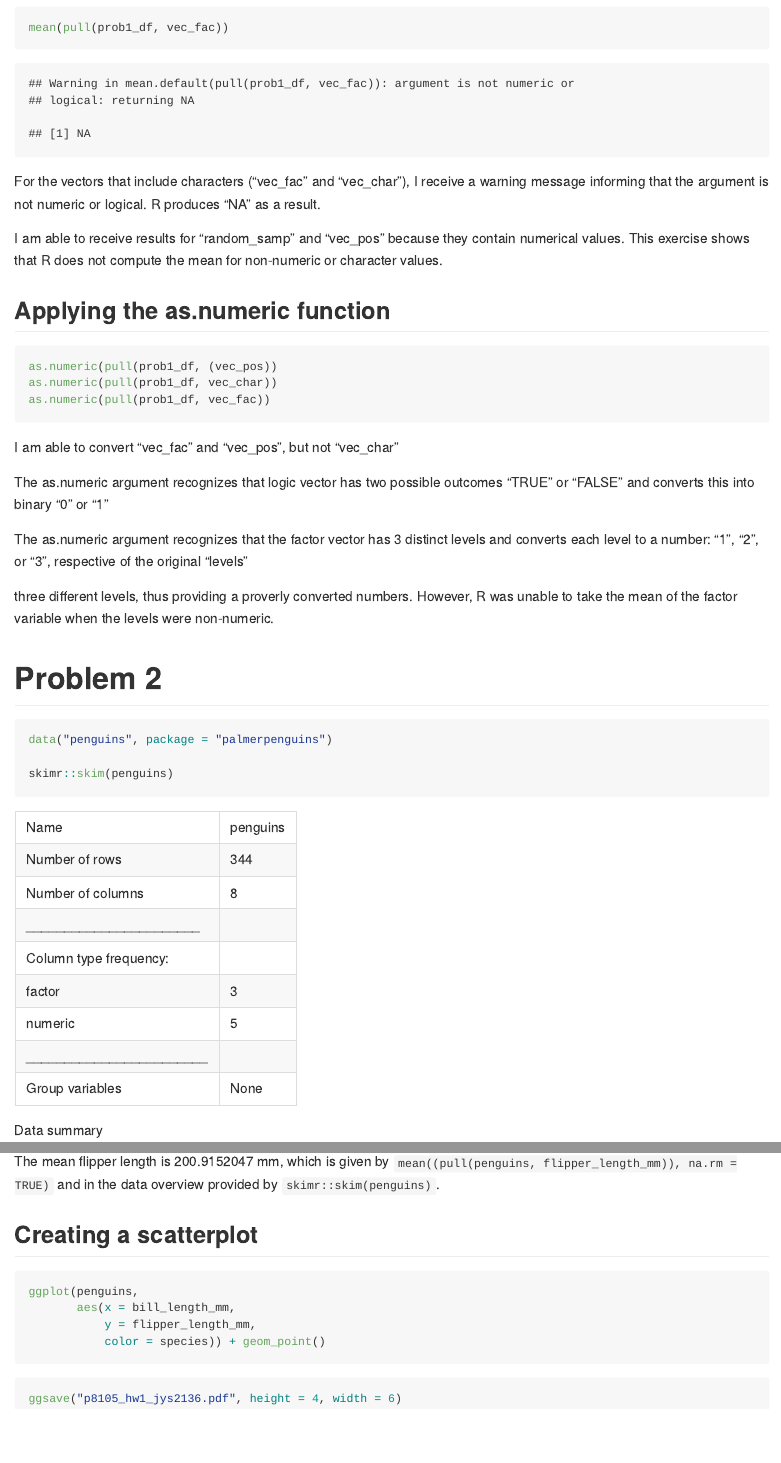
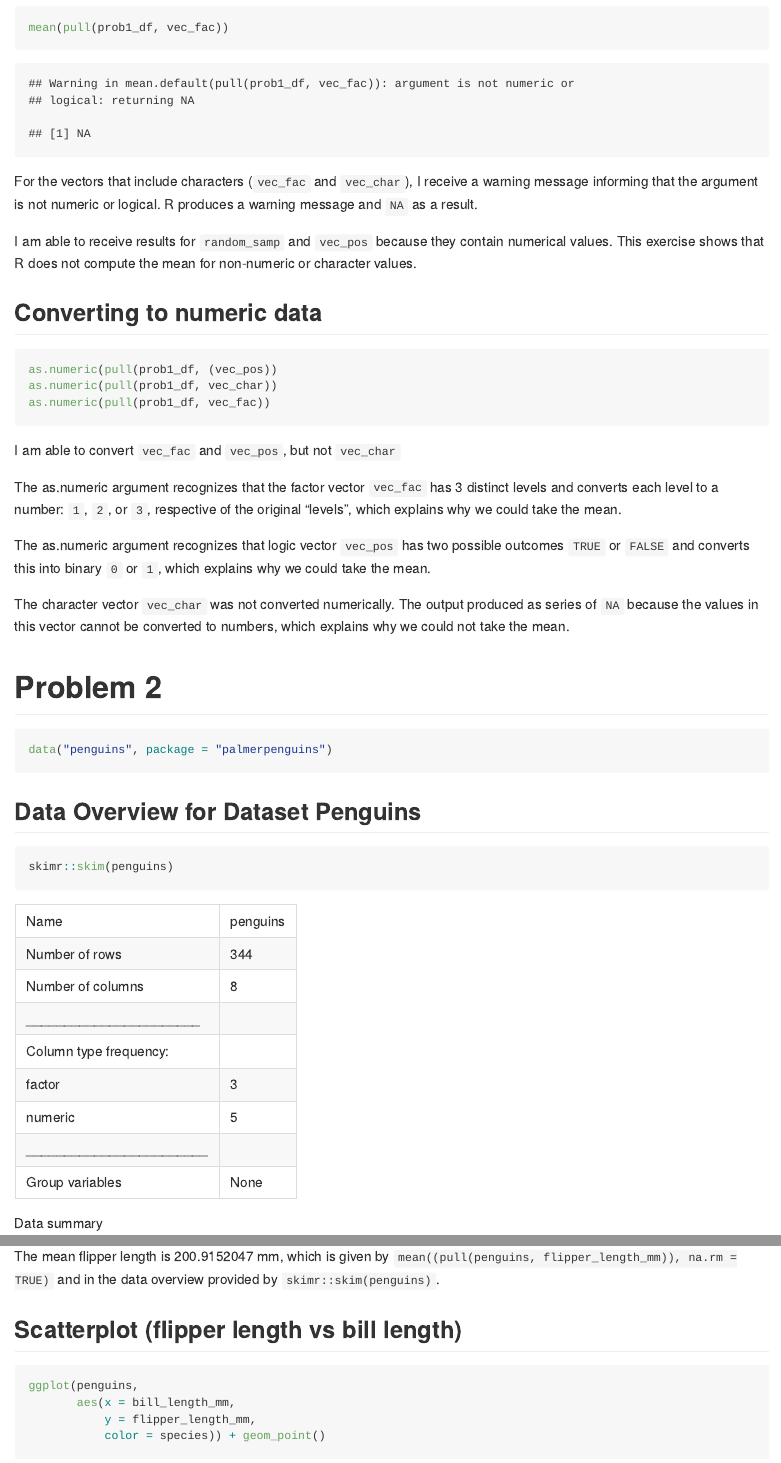
Before and after one commit to jocelyynsun/p8105_hw1_jys2136, an R Markdown document (p8105_hw1_jys2136.Rmd): the page in a window 1100 px wide, from 970 px down, and a second part further down, joined at a grey line. The pictures show the output file p8105_hw1_jys2136.md that the author committed with the source, drawn offline in the style of GitHub; long lines of code are wrapped.

Commit message:
Overall formatting of content and editing problem  1 conclusions

````diff
--- a/p8105_hw1_jys2136.Rmd
+++ b/p8105_hw1_jys2136.Rmd
@@ -35,11 +35,11 @@ mean(pull(prob1_df, vec_fac))
 
 ```
 
-For the vectors that include characters ("vec_fac" and "vec_char"), I receive a warning message informing that the argument is not numeric or logical. R produces "NA" as a result.
+For the vectors that include characters (`vec_fac` and `vec_char`), I receive a warning message informing that the argument is not numeric or logical. R produces a warning message and `NA` as a result.
 
-I am able to receive results for "random_samp" and "vec_pos" because they contain numerical values. This exercise shows that R does not compute the mean for non-numeric or character values.
+I am able to receive results for `random_samp` and `vec_pos` because they contain numerical values. This exercise shows that R does not compute the mean for non-numeric or character values.
 
-## Applying the as.numeric function
+## Converting to numeric data
 
 ```{r problem_1_convert, eval = FALSE}
 
@@ -49,19 +49,20 @@ as.numeric(pull(prob1_df, vec_fac))
 
 ```
 
-I am able to convert "vec_fac" and "vec_pos", but not "vec_char"
+I am able to convert `vec_fac` and `vec_pos`, but not `vec_char`
 
-The as.numeric argument recognizes that logic vector has two possible outcomes "TRUE" or "FALSE" and converts this into binary "0" or "1"
+The as.numeric argument recognizes that the factor vector `vec_fac` has 3 distinct levels and converts each level to a number: `1`, `2`, or `3`, respective of the original "levels", which explains why we could take the mean.
 
-The as.numeric argument recognizes that the factor vector has 3 distinct levels and converts each level to a number: "1", "2", or "3", respective of the original
-"levels"
+The as.numeric argument recognizes that logic vector `vec_pos` has two possible outcomes `TRUE` or `FALSE` and converts this into binary `0` or `1`, which explains why we could take the mean.
 
-
-three different levels, thus providing a proverly converted numbers.  However, R was unable to take the mean of the factor variable when the levels were non-numeric.
-
+The character vector `vec_char` was not converted numerically. The output produced as series of `NA` because the values in this vector cannot be converted to numbers, which explains why we could not take the mean.
 
 # Problem 2
 ```{r problem_2}
 
 data("penguins", package = "palmerpenguins")
 
+```
+
+## Data Overview for Dataset Penguins
+```{r problem_2_data_overview}
@@ -84,8 +90,8 @@ From `skimr::skim(penguins)` we see that there are 3 factor variables and 5 nume
 The mean flipper length is `r mean((pull(penguins, flipper_length_mm)), na.rm = TRUE)` mm, which is given by `mean((pull(penguins, flipper_length_mm)), na.rm = TRUE)` and in the data overview  provided by `skimr::skim(penguins)`.
 
 
-## Creating a scatterplot
-```{r problem_2_scatter, eval = FALSE}
+## Scatterplot (flipper length vs bill length)
+```{r problem_2_scatter, warning = FALSE}
 
 ggplot(penguins,
        aes(x = bill_length_mm,
@@ -94,8 +100,8 @@ ggplot(penguins,
 
 ```
 
-
-```{r scatter_save}
+## Saving a scatterplot
+```{r scatter_save, warning =  FALSE}
 
 ggsave("p8105_hw1_jys2136.pdf", height = 4, width = 6)
 
````
Also changed, not shown: p8105_hw1_jys2136.md, p8105_hw1_jys2136.pdf, p8105_hw1_jys2136.Rmd (13 more changed lines).
